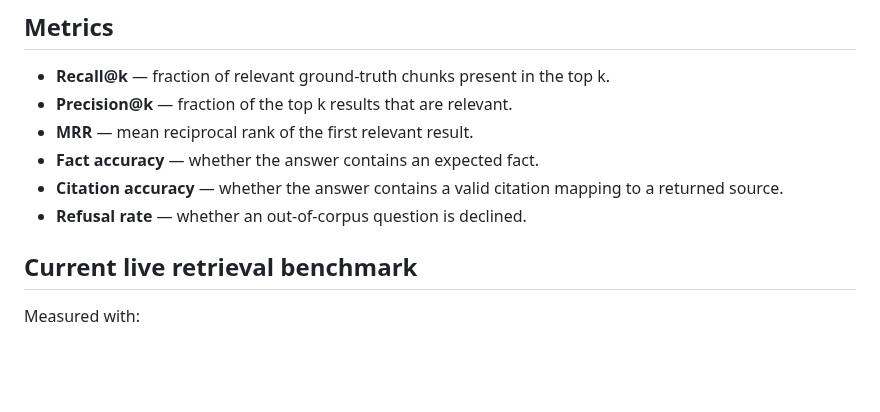
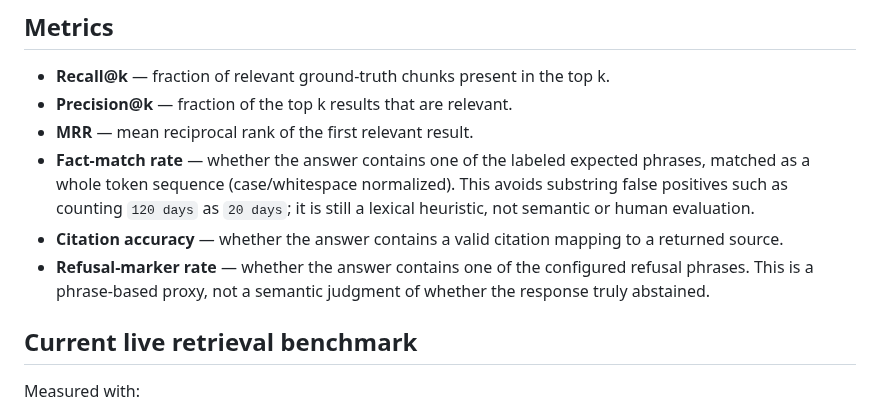
Before and after one commit to Sujeet-Kona/NEXORA, a Markdown page: docs/evaluation.md, the part around the change. Drawn GitHub-style; blank space fills up the shorter version.

Commit message:
docs: clarify lexical answer and refusal evaluation limits

```diff
--- a/docs/evaluation.md
+++ b/docs/evaluation.md
@@ -29,10 +29,10 @@ than inventing an answer.
 - **Recall@k** — fraction of relevant ground-truth chunks present in the top k.
 - **Precision@k** — fraction of the top k results that are relevant.
 - **MRR** — mean reciprocal rank of the first relevant result.
-- **Fact accuracy** — whether the answer contains an expected fact.
+- **Fact-match rate** — whether the answer contains one of the labeled expected phrases, matched as a whole token sequence (case/whitespace normalized). This avoids substring false positives such as counting `120 days` as `20 days`; it is still a lexical heuristic, not semantic or human evaluation.
 - **Citation accuracy** — whether the answer contains a valid citation mapping
   to a returned source.
-- **Refusal rate** — whether an out-of-corpus question is declined.
+- **Refusal-marker rate** — whether the answer contains one of the configured refusal phrases. This is a phrase-based proxy, not a semantic judgment of whether the response truly abstained.
 
 ## Current live retrieval benchmark
 
```
